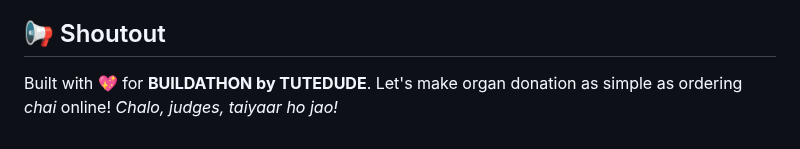
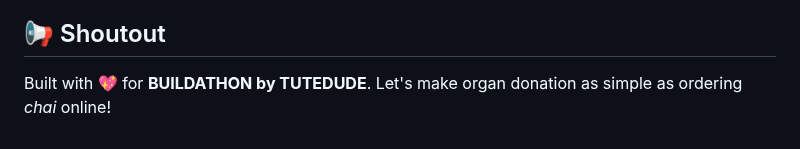
Before and after one commit to manmit-s/organconnect_app, a Markdown page: README.md, the part around the change. Drawn GitHub-style.

```diff
--- a/README.md
+++ b/README.md
@@ -86,4 +86,4 @@ We'd love your feedback and contributions! Fork the repo, raise issues, or sugge
 📢 Shoutout
 -----------
 
-Built with 💖 for **BUILDATHON by TUTEDUDE**. Let's make organ donation as simple as ordering *chai* online! *Chalo, judges, taiyaar ho jao!*
+Built with 💖 for **BUILDATHON by TUTEDUDE**. Let's make organ donation as simple as ordering *chai* online!
```
